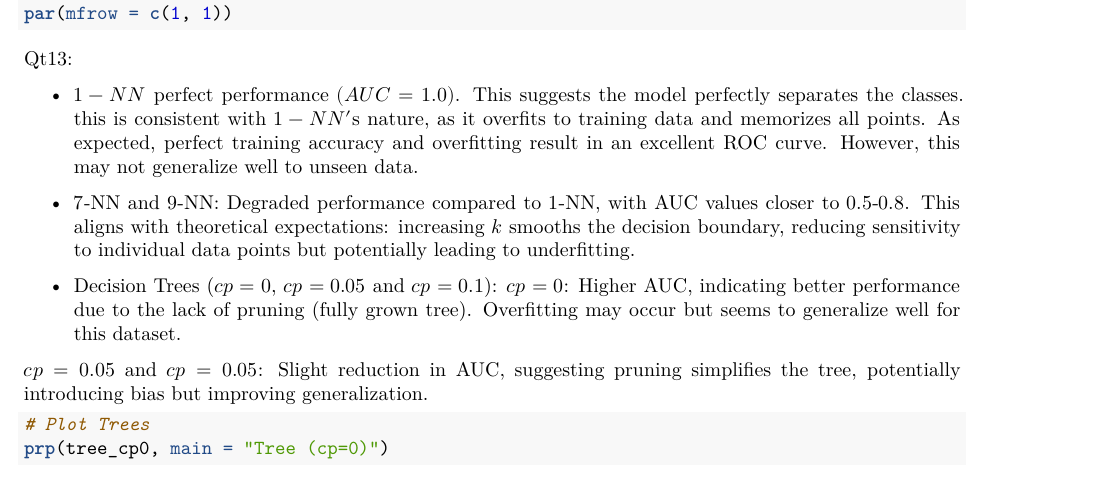
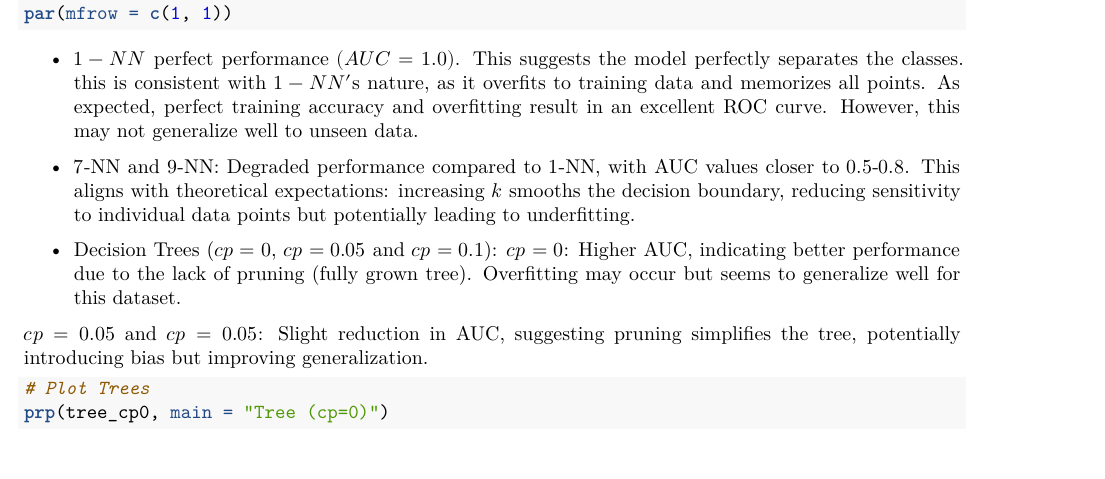
Before and after one commit to AbdelkaderYS/Statistical-Machine-learning, an R Markdown document (Comparison of test errors between two machine learning models (kNN and CART), with different parameters.Rmd): part of page 9 of 12, cut so that both start at the same text. Rendered offline with R 4.5, knitr and Pandoc, then LaTeX, with nearby package versions; some code elsewhere in the file could not run offline.

Commit message:
Update Comparison of test errors between two machine learning models (kNN and CART), with different parameters.Rmd

````diff
--- a/Comparison of test errors between two machine learning models (kNN and CART), with different parameters.Rmd
+++ b/Comparison of test errors between two machine learning models (kNN and CART), with different parameters.Rmd
@@ -287,7 +287,6 @@ abline(a = 0, b = 1, col = "gray", lty = 2)
 par(mfrow = c(1, 1))
 
 ```
-Qt13:
 
 - $1-NN$ perfect performance $(AUC = 1.0)$. This suggests the model perfectly separates the classes. this is consistent with $1-NN'$s nature, as it overfits to training data and memorizes all points. As expected, perfect training accuracy and overfitting result in an excellent ROC curve. However, this may not generalize well to unseen data.
 
````
